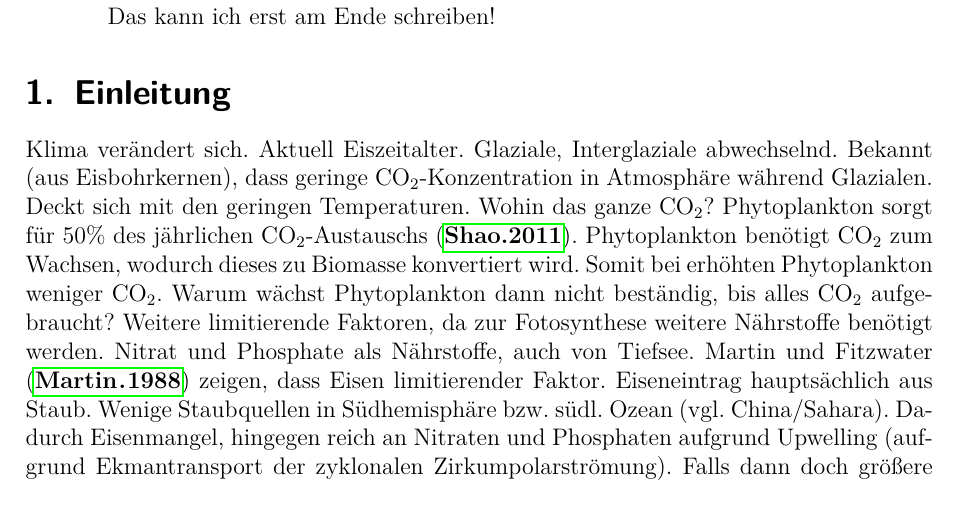
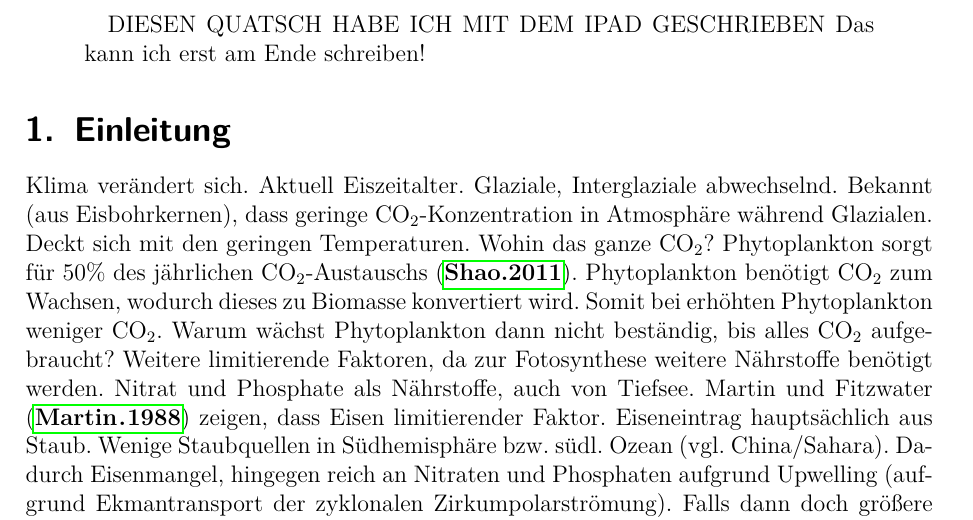
Before and after one commit to mschulzie/github-thesisdata, a LaTeX thesis (Thesis/Thesis.tex): part of page 3 of 7, cut at the place of the change. Compiled offline with pdfLaTeX.

Commit message:
ipad test
änderungen in tex datei über das ipad/safari

```diff
--- a/Thesis/Thesis.tex
+++ b/Thesis/Thesis.tex
@@ -76,6 +76,7 @@ Zweitgutachter: Prof. Joachim Saur (saur@geo.uni-koeln.de)
 \tableofcontents
 \newpage
 \begin{abstract}
+DIESEN QUATSCH HABE ICH MIT DEM IPAD GESCHRIEBEN
 Das kann ich erst am Ende schreiben!
 \end{abstract}
 \section{Einleitung}
```
